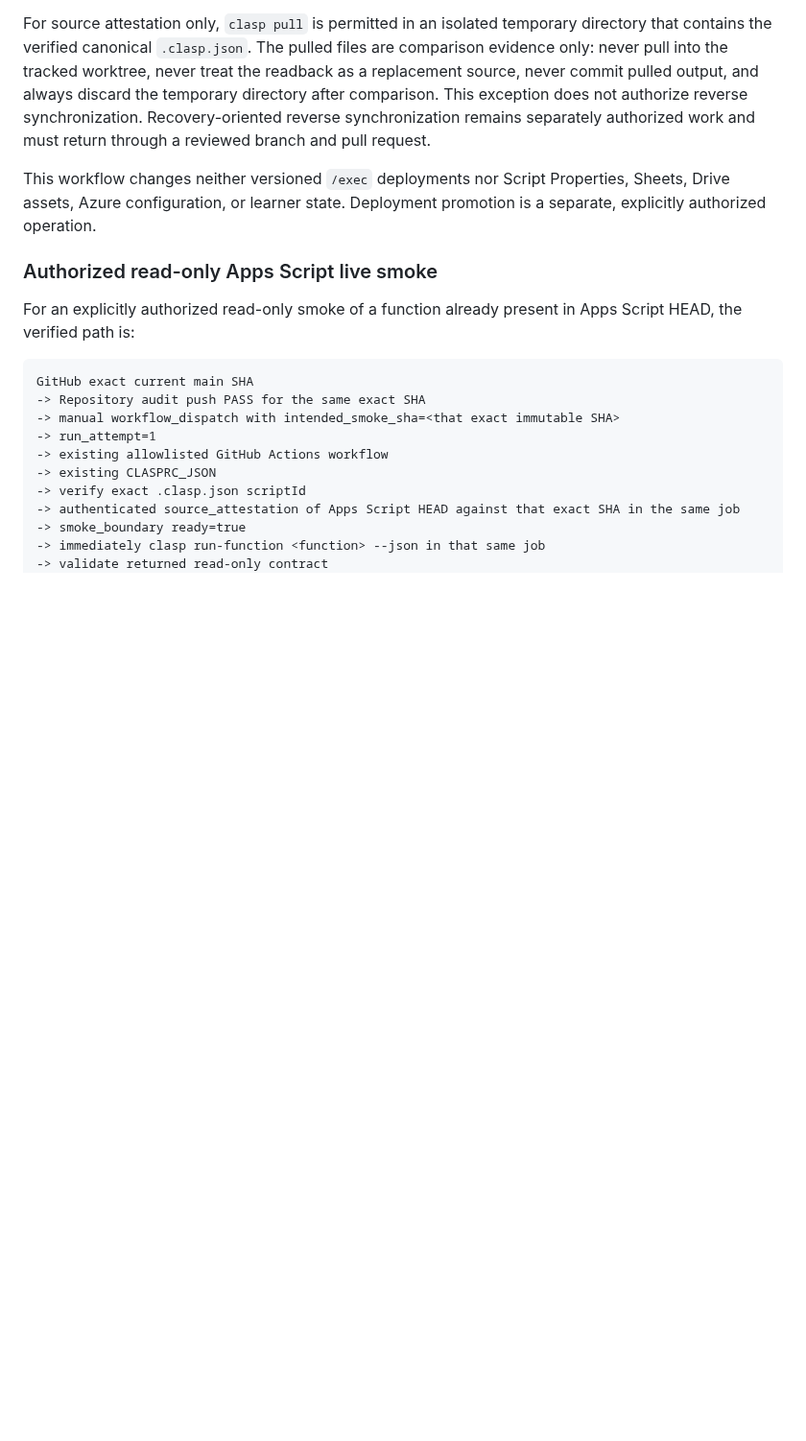
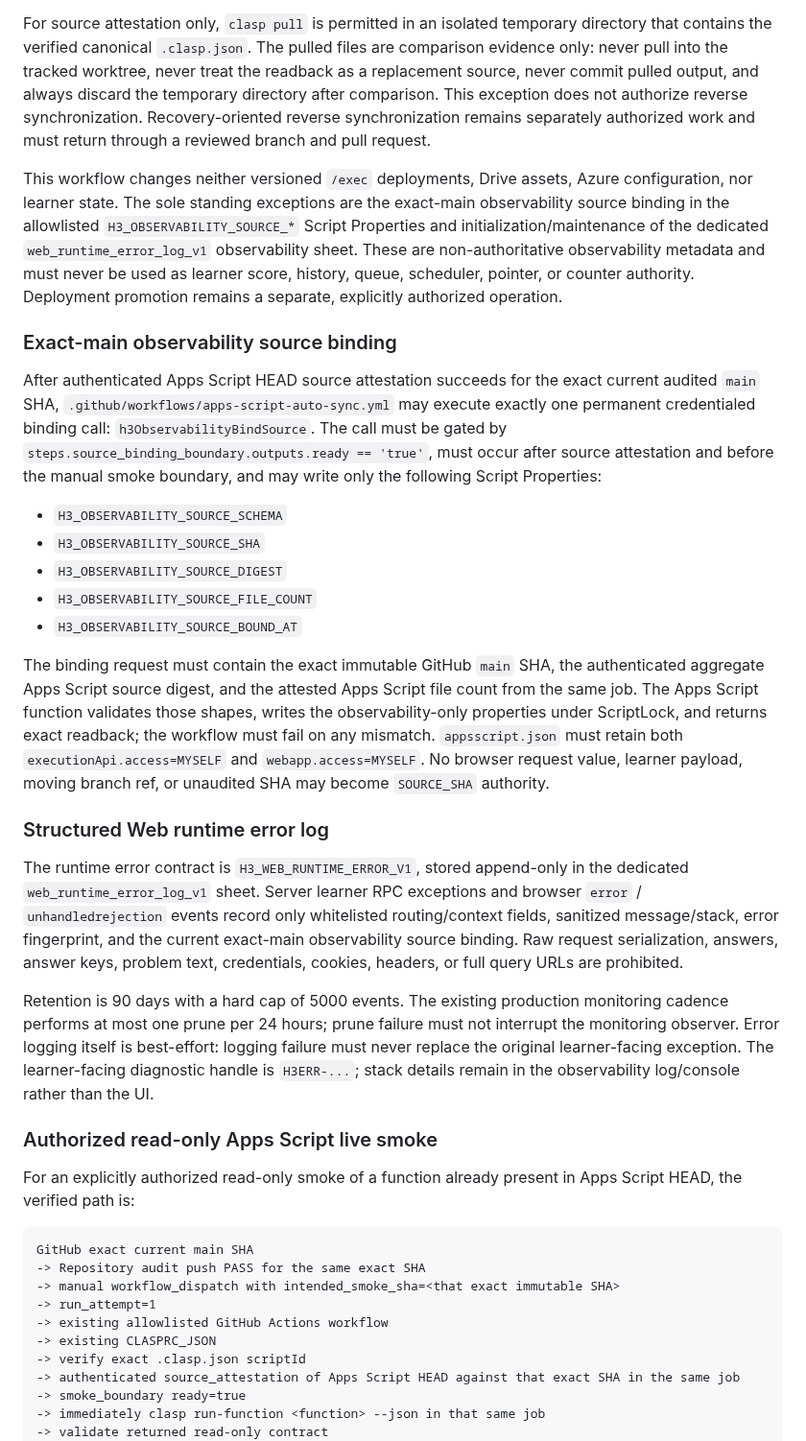
Before and after one commit to bsi-fujimoto-akinari/hangul_azure_tts, a Markdown page: OPERATIONS.md, the part around the change. Shown at 96% size. Rendered like a GitHub page; blank space fills up the shorter version.

Commit message:
OBS-1: document exact-source binding and runtime error log contract

```diff
--- a/OPERATIONS.md
+++ b/OPERATIONS.md
@@ -31,7 +31,25 @@ Every credentialed clasp operation in GitHub Actions must be bound to the exact
 
 For source attestation only, `clasp pull` is permitted in an isolated temporary directory that contains the verified canonical `.clasp.json`. The pulled files are comparison evidence only: never pull into the tracked worktree, never treat the readback as a replacement source, never commit pulled output, and always discard the temporary directory after comparison. This exception does not authorize reverse synchronization. Recovery-oriented reverse synchronization remains separately authorized work and must return through a reviewed branch and pull request.
 
-This workflow changes neither versioned `/exec` deployments nor Script Properties, Sheets, Drive assets, Azure configuration, or learner state. Deployment promotion is a separate, explicitly authorized operation.
+This workflow changes neither versioned `/exec` deployments, Drive assets, Azure configuration, nor learner state. The sole standing exceptions are the exact-main observability source binding in the allowlisted `H3_OBSERVABILITY_SOURCE_*` Script Properties and initialization/maintenance of the dedicated `web_runtime_error_log_v1` observability sheet. These are non-authoritative observability metadata and must never be used as learner score, history, queue, scheduler, pointer, or counter authority. Deployment promotion remains a separate, explicitly authorized operation.
+
+### Exact-main observability source binding
+
+After authenticated Apps Script HEAD source attestation succeeds for the exact current audited `main` SHA, `.github/workflows/apps-script-auto-sync.yml` may execute exactly one permanent credentialed binding call: `h3ObservabilityBindSource`. The call must be gated by `steps.source_binding_boundary.outputs.ready == 'true'`, must occur after source attestation and before the manual smoke boundary, and may write only the following Script Properties:
+
+- `H3_OBSERVABILITY_SOURCE_SCHEMA`
+- `H3_OBSERVABILITY_SOURCE_SHA`
+- `H3_OBSERVABILITY_SOURCE_DIGEST`
+- `H3_OBSERVABILITY_SOURCE_FILE_COUNT`
+- `H3_OBSERVABILITY_SOURCE_BOUND_AT`
+
+The binding request must contain the exact immutable GitHub `main` SHA, the authenticated aggregate Apps Script source digest, and the attested Apps Script file count from the same job. The Apps Script function validates those shapes, writes the observability-only properties under ScriptLock, and returns exact readback; the workflow must fail on any mismatch. `appsscript.json` must retain both `executionApi.access=MYSELF` and `webapp.access=MYSELF`. No browser request value, learner payload, moving branch ref, or unaudited SHA may become `SOURCE_SHA` authority.
+
+### Structured Web runtime error log
+
+The runtime error contract is `H3_WEB_RUNTIME_ERROR_V1`, stored append-only in the dedicated `web_runtime_error_log_v1` sheet. Server learner RPC exceptions and browser `error` / `unhandledrejection` events record only whitelisted routing/context fields, sanitized message/stack, error fingerprint, and the current exact-main observability source binding. Raw request serialization, answers, answer keys, problem text, credentials, cookies, headers, or full query URLs are prohibited.
+
+Retention is 90 days with a hard cap of 5000 events. The existing production monitoring cadence performs at most one prune per 24 hours; prune failure must not interrupt the monitoring observer. Error logging itself is best-effort: logging failure must never replace the original learner-facing exception. The learner-facing diagnostic handle is `H3ERR-...`; stack details remain in the observability log/console rather than the UI.
 
 ### Authorized read-only Apps Script live smoke
 
```
